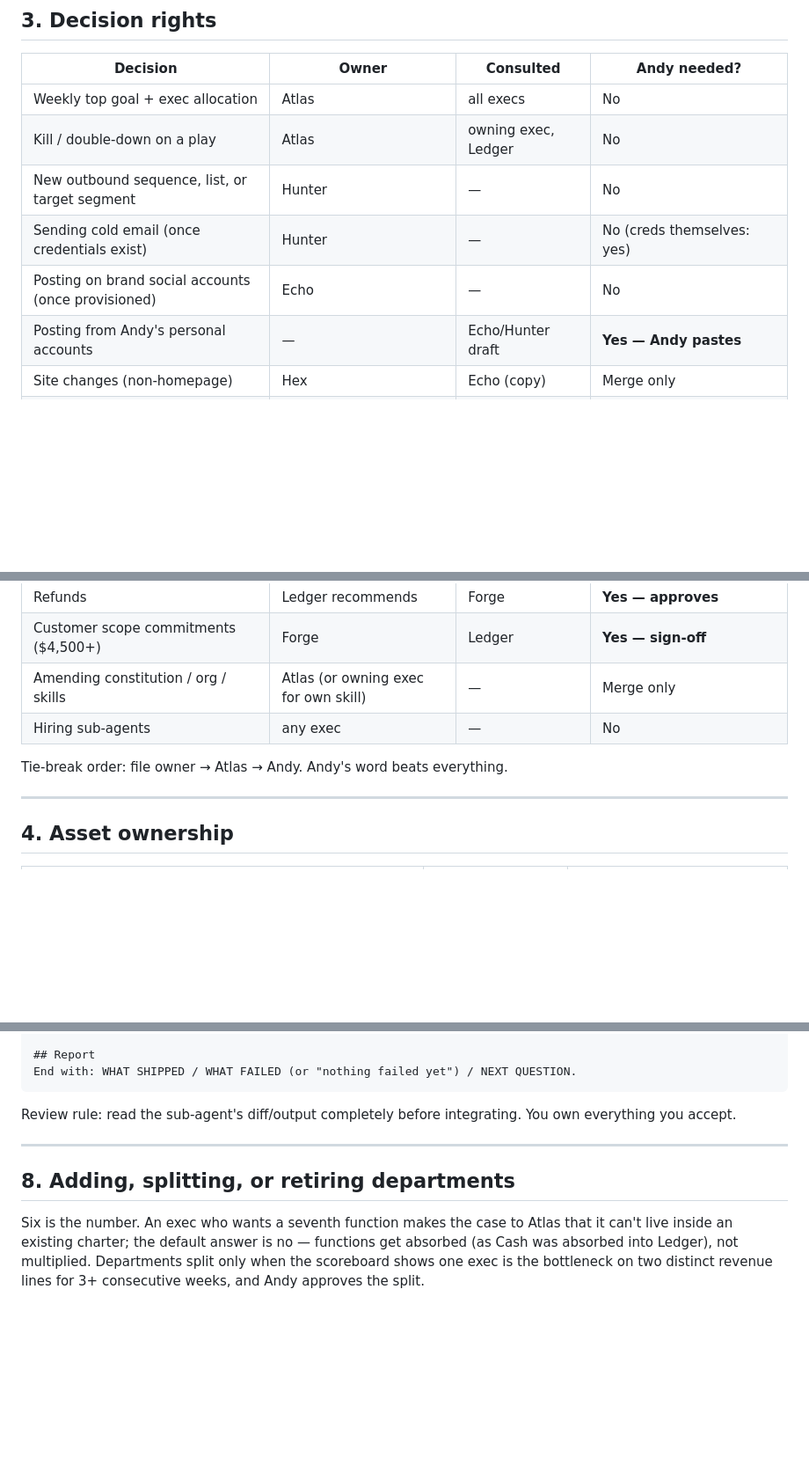
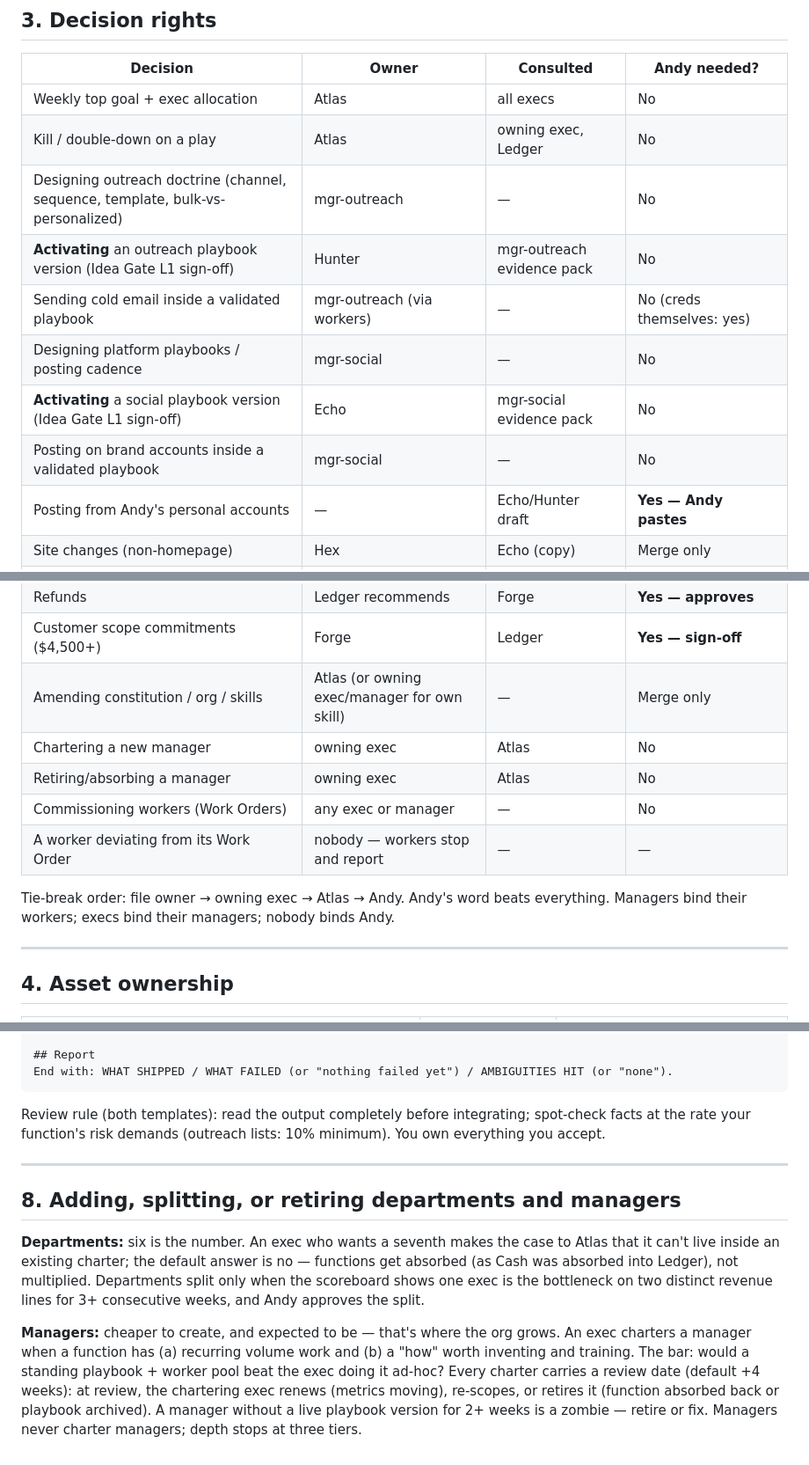
Before and after one commit to chuandy914/chuandy914.github.io, a Markdown page: .cursor/company/ORG.md, 3 parts joined by grey strips. Shown at 88% size. Drawn GitHub-style; blank space fills up the shorter version.

````diff
--- a/.cursor/company/ORG.md
+++ b/.cursor/company/ORG.md
@@ -59,9 +72,12 @@ Owns the machine: the live site (all pages except `index.html` without Andy's in
 |---|---|---|---|
 | Weekly top goal + exec allocation | Atlas | all execs | No |
 | Kill / double-down on a play | Atlas | owning exec, Ledger | No |
-| New outbound sequence, list, or target segment | Hunter | — | No |
-| Sending cold email (once credentials exist) | Hunter | — | No (creds themselves: yes) |
-| Posting on brand social accounts (once provisioned) | Echo | — | No |
+| Designing outreach doctrine (channel, sequence, template, bulk-vs-personalized) | mgr-outreach | — | No |
+| **Activating** an outreach playbook version (Idea Gate L1 sign-off) | Hunter | mgr-outreach evidence pack | No |
+| Sending cold email inside a validated playbook | mgr-outreach (via workers) | — | No (creds themselves: yes) |
+| Designing platform playbooks / posting cadence | mgr-social | — | No |
+| **Activating** a social playbook version (Idea Gate L1 sign-off) | Echo | mgr-social evidence pack | No |
+| Posting on brand accounts inside a validated playbook | mgr-social | — | No |
 | Posting from Andy's personal accounts | — | Echo/Hunter draft | **Yes — Andy pastes** |
 | Site changes (non-homepage) | Hex | Echo (copy) | Merge only |
 | Homepage (`index.html`) changes | Hex | Atlas | **Yes — explicit instruction + merge** |
@@ -71,10 +87,13 @@ Owns the machine: the live site (all pages except `index.html` without Andy's in
 | Any spend (tools, domains, ads) | Ledger recommends | Atlas | **Yes — approves** |
 | Refunds | Ledger recommends | Forge | **Yes — approves** |
 | Customer scope commitments ($4,500+) | Forge | Ledger | **Yes — sign-off** |
-| Amending constitution / org / skills | Atlas (or owning exec for own skill) | — | Merge only |
-| Hiring sub-agents | any exec | — | No |
+| Amending constitution / org / skills | Atlas (or owning exec/manager for own skill) | — | Merge only |
+| Chartering a new manager | owning exec | Atlas | No |
+| Retiring/absorbing a manager | owning exec | Atlas | No |
+| Commissioning workers (Work Orders) | any exec or manager | — | No |
+| A worker deviating from its Work Order | nobody — workers stop and report | — | — |
 
-Tie-break order: file owner → Atlas → Andy. Andy's word beats everything.
+Tie-break order: file owner → owning exec → Atlas → Andy. Andy's word beats everything. Managers bind their workers; execs bind their managers; nobody binds Andy.
 
 ---
 
@@ -153,12 +213,14 @@ Copied from the founder's proven style. Use it verbatim for every sub-agent. A s
 
 ## Report
-End with: WHAT SHIPPED / WHAT FAILED (or "nothing failed yet") / NEXT QUESTION.
+End with: WHAT SHIPPED / WHAT FAILED (or "nothing failed yet") / AMBIGUITIES HIT (or "none").
 ```
 
-Review rule: read the sub-agent's diff/output completely before integrating. You own everything you accept.
+Review rule (both templates): read the output completely before integrating; spot-check facts at the rate your function's risk demands (outreach lists: 10% minimum). You own everything you accept.
 
 ---
 
-## 8. Adding, splitting, or retiring departments
+## 8. Adding, splitting, or retiring departments and managers
 
-Six is the number. An exec who wants a seventh function makes the case to Atlas that it can't live inside an existing charter; the default answer is no — functions get absorbed (as Cash was absorbed into Ledger), not multiplied. Departments split only when the scoreboard shows one exec is the bottleneck on two distinct revenue lines for 3+ consecutive weeks, and Andy approves the split.
+**Departments:** six is the number. An exec who wants a seventh makes the case to Atlas that it can't live inside an existing charter; the default answer is no — functions get absorbed (as Cash was absorbed into Ledger), not multiplied. Departments split only when the scoreboard shows one exec is the bottleneck on two distinct revenue lines for 3+ consecutive weeks, and Andy approves the split.
+
+**Managers:** cheaper to create, and expected to be — that's where the org grows. An exec charters a manager when a function has (a) recurring volume work and (b) a "how" worth inventing and training. The bar: would a standing playbook + worker pool beat the exec doing it ad-hoc? Every charter carries a review date (default +4 weeks): at review, the chartering exec renews (metrics moving), re-scopes, or retires it (function absorbed back or playbook archived). A manager without a live playbook version for 2+ weeks is a zombie — retire or fix. Managers never charter managers; depth stops at three tiers.
````
Also changed, not shown: other parts of .cursor/company/ORG.md (+85 -31 lines).
